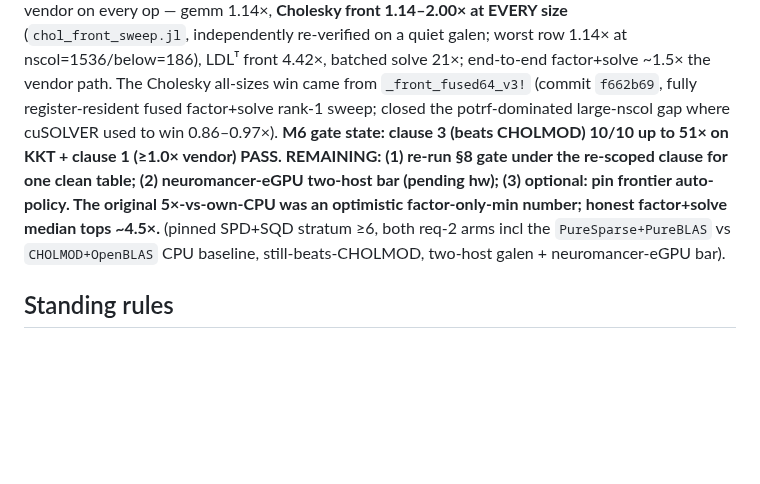
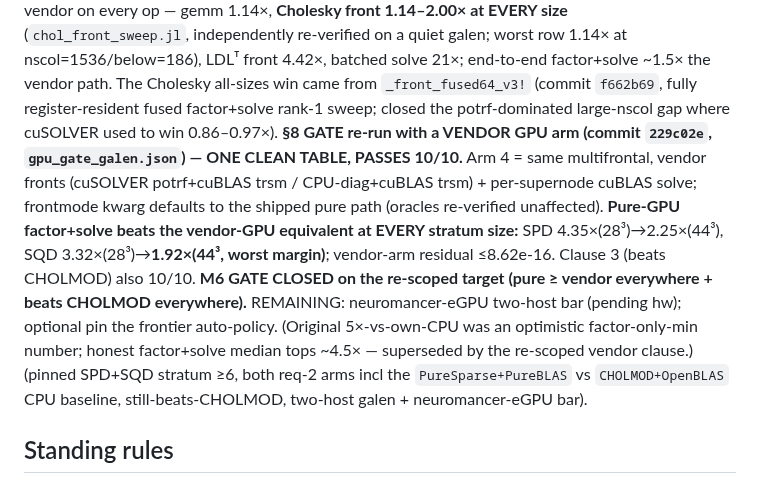
Before and after one commit to el-oso/PureSparse.jl, a Markdown page: ROADMAP.md, the part around the change. Rendered like a GitHub page; blank space fills up the shorter version.

Commit message:
ROADMAP: M6 §8 gate closed on re-scoped target (pure ≥ vendor 10/10, beats CHOLMOD 10/10)
Co-Authored-By: Claude Opus 4.8 (1M context) <noreply@anthropic.com>
Claude-Session: https://claude.ai/code/session_01SHrf72YvdmMTH3TMWjCyfd

```diff
--- a/ROADMAP.md
+++ b/ROADMAP.md
@@ -2700,11 +2700,15 @@ on the target KKT workload) + ~4.5× vs our own single-thread CPU.** **DECISION
 a quiet galen; worst row 1.14× at nscol=1536/below=186), LDLᵀ front 4.42×, batched solve 21×;
 end-to-end factor+solve ~1.5× the vendor path. The Cholesky all-sizes win came from
 `_front_fused64_v3!` (commit `f662b69`, fully register-resident fused factor+solve rank-1 sweep;
-closed the potrf-dominated large-nscol gap where cuSOLVER used to win 0.86–0.97×). **M6 gate state:
-clause 3 (beats CHOLMOD) 10/10 up to 51× on KKT + clause 1 (≥1.0× vendor) PASS. REMAINING: (1)
-re-run §8 gate under the re-scoped clause for one clean table; (2) neuromancer-eGPU two-host bar
-(pending hw); (3) optional: pin frontier auto-policy. The original 5×-vs-own-CPU was an optimistic
-factor-only-min number; honest factor+solve median tops ~4.5×.**
+closed the potrf-dominated large-nscol gap where cuSOLVER used to win 0.86–0.97×). **§8 GATE re-run with a VENDOR GPU arm (commit `229c02e`, `gpu_gate_galen.json`) — ONE CLEAN TABLE,
+PASSES 10/10.** Arm 4 = same multifrontal, vendor fronts (cuSOLVER potrf+cuBLAS trsm / CPU-diag+cuBLAS
+trsm) + per-supernode cuBLAS solve; frontmode kwarg defaults to the shipped pure path (oracles
+re-verified unaffected). **Pure-GPU factor+solve beats the vendor-GPU equivalent at EVERY stratum
+size:** SPD 4.35×(28³)→2.25×(44³), SQD 3.32×(28³)→**1.92×(44³, worst margin)**; vendor-arm residual
+≤8.62e-16. Clause 3 (beats CHOLMOD) also 10/10. **M6 GATE CLOSED on the re-scoped target (pure ≥
+vendor everywhere + beats CHOLMOD everywhere).** REMAINING: neuromancer-eGPU two-host bar (pending
+hw); optional pin the frontier auto-policy. (Original 5×-vs-own-CPU was an optimistic factor-only-min
+number; honest factor+solve median tops ~4.5× — superseded by the re-scoped vendor clause.)
 (pinned SPD+SQD stratum ≥6, both req-2 arms incl the `PureSparse+PureBLAS` vs `CHOLMOD+OpenBLAS`
 CPU baseline, still-beats-CHOLMOD, two-host galen + neuromancer-eGPU bar).
 
```
